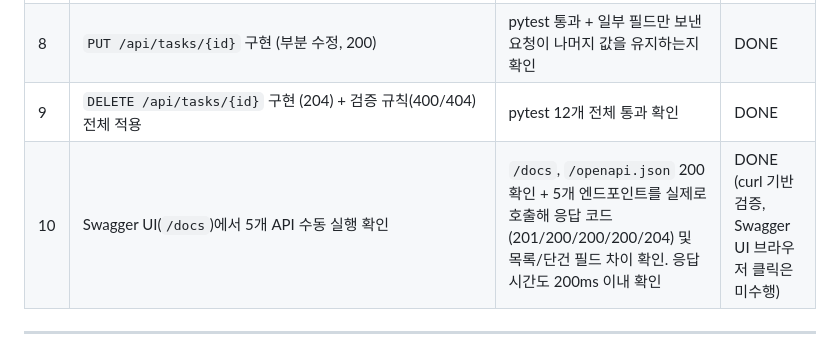
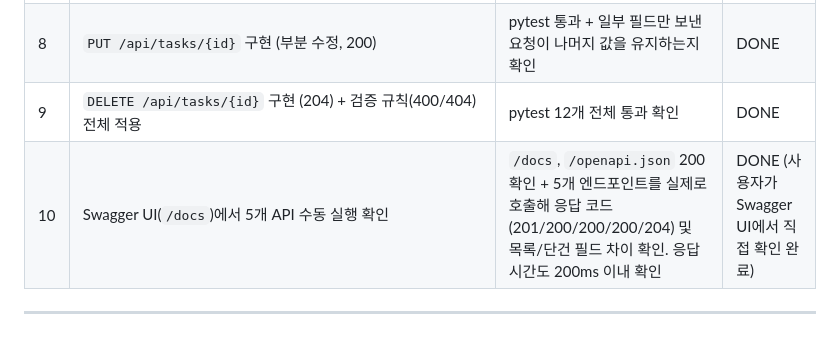
Before and after one commit to gmchoi-hist/taskflow-pro, a Markdown page: docs/04-tasks.md, the part around the change. GitHub-like rendering.

Commit message:
docs: Swagger UI 수동 확인 완료 반영 (Phase 2 완료)

```diff
--- a/docs/04-tasks.md
+++ b/docs/04-tasks.md
@@ -47,7 +47,7 @@ MVP는 3개 Phase로 순서대로 진행한다. 확장 단계(JWT 로그인, 팀
 | 7 | `GET /api/tasks/{id}` 구현 (200, 단건은 description 포함) | pytest 통과 + curl 응답에 `description` 포함 확인 | DONE |
 | 8 | `PUT /api/tasks/{id}` 구현 (부분 수정, 200) | pytest 통과 + 일부 필드만 보낸 요청이 나머지 값을 유지하는지 확인 | DONE |
 | 9 | `DELETE /api/tasks/{id}` 구현 (204) + 검증 규칙(400/404) 전체 적용 | pytest 12개 전체 통과 확인 | DONE |
-| 10 | Swagger UI(`/docs`)에서 5개 API 수동 실행 확인 | `/docs`, `/openapi.json` 200 확인 + 5개 엔드포인트를 실제로 호출해 응답 코드(201/200/200/200/204) 및 목록/단건 필드 차이 확인. 응답 시간도 200ms 이내 확인 | DONE (curl 기반 검증, Swagger UI 브라우저 클릭은 미수행) |
+| 10 | Swagger UI(`/docs`)에서 5개 API 수동 실행 확인 | `/docs`, `/openapi.json` 200 확인 + 5개 엔드포인트를 실제로 호출해 응답 코드(201/200/200/200/204) 및 목록/단건 필드 차이 확인. 응답 시간도 200ms 이내 확인 | DONE (사용자가 Swagger UI에서 직접 확인 완료) |
 
 ---
 
```
